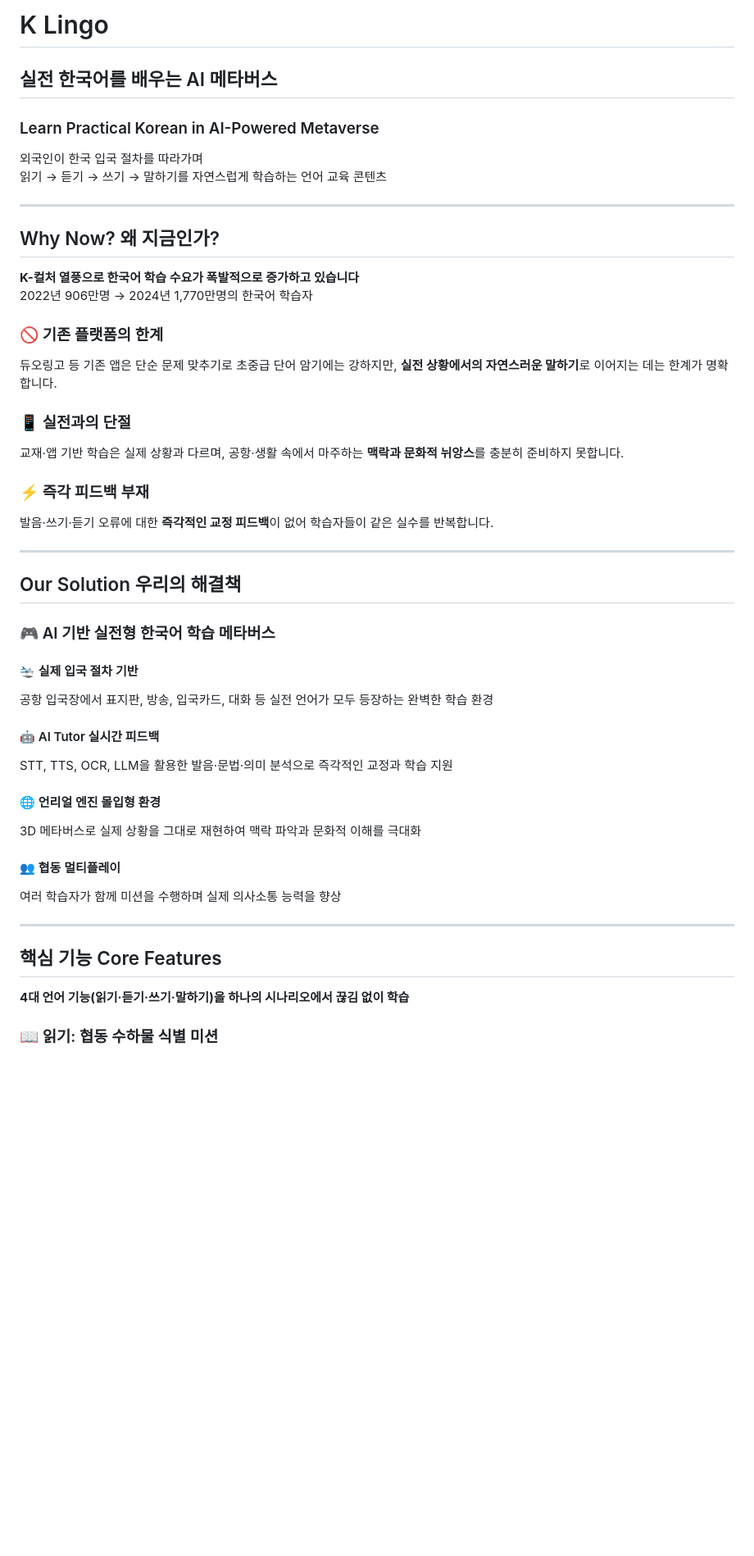
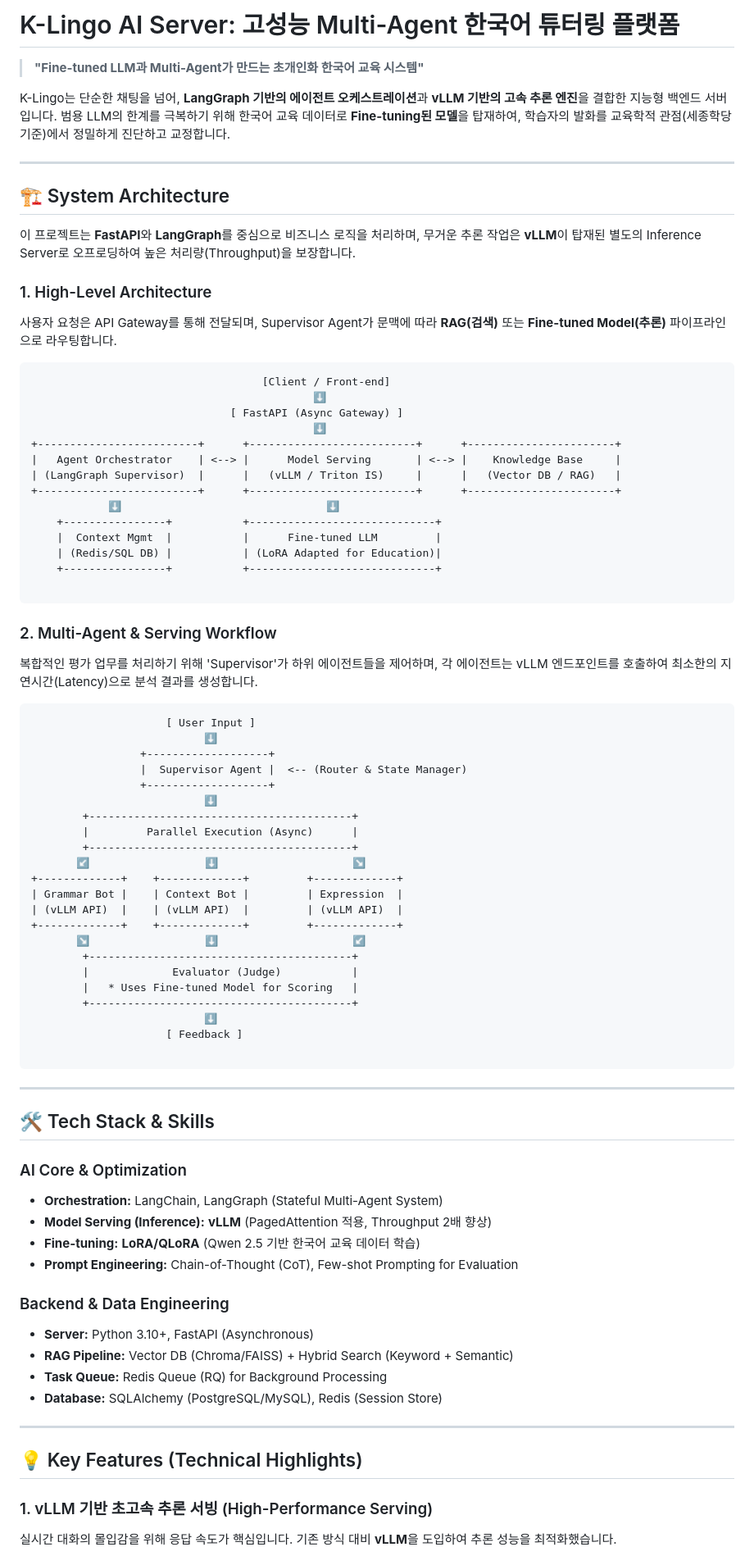
Before and after one commit to walker0625/k-lingo-ai-server, a Markdown page: README.md, the part around the change printed below. Shown: that part at 82% size. GitHub-like rendering; blank space fills up the shorter version.

Commit message:
Update README for K-Lingo AI Server details
Revise README to focus on K-Lingo AI Server and its features.

````diff
--- a/README.md
+++ b/README.md
@@ -1,49 +1,89 @@
-# K Lingo
-## 실전 한국어를 배우는 AI 메타버스
-### Learn Practical Korean in AI-Powered Metaverse
+# K-Lingo AI Server: 고성능 Multi-Agent 한국어 튜터링 플랫폼
 
-외국인이 한국 입국 절차를 따라가며
-읽기 → 듣기 → 쓰기 → 말하기를 자연스럽게 학습하는 언어 교육 콘텐츠
+> **"Fine-tuned LLM과 Multi-Agent가 만드는 초개인화 한국어 교육 시스템"**
+
+K-Lingo는 단순한 채팅을 넘어, **LangGraph 기반의 에이전트 오케스트레이션**과 **vLLM 기반의 고속 추론 엔진**을 결합한 지능형 백엔드 서버입니다.
+범용 LLM의 한계를 극복하기 위해 한국어 교육 데이터로 **Fine-tuning된 모델**을 탑재하여, 학습자의 발화를 교육학적 관점(세종학당 기준)에서 정밀하게 진단하고 교정합니다.
 
 ---
 
-## Why Now? 왜 지금인가?
+## 🏗️ System Architecture
 
-**K-컬처 열풍으로 한국어 학습 수요가 폭발적으로 증가하고 있습니다**
-2022년 906만명 → 2024년 1,770만명의 한국어 학습자
+이 프로젝트는 **FastAPI**와 **LangGraph**를 중심으로 비즈니스 로직을 처리하며, 무거운 추론 작업은 **vLLM**이 탑재된 별도의 Inference Server로 오프로딩하여 높은 처리량(Throughput)을 보장합니다.
 
-### 🚫 기존 플랫폼의 한계
-듀오링고 등 기존 앱은 단순 문제 맞추기로 초중급 단어 암기에는 강하지만, **실전 상황에서의 자연스러운 말하기**로 이어지는 데는 한계가 명확합니다.
+### 1. High-Level Architecture
 
-### 📱 실전과의 단절
-교재·앱 기반 학습은 실제 상황과 다르며, 공항·생활 속에서 마주하는 **맥락과 문화적 뉘앙스**를 충분히 준비하지 못합니다.
+사용자 요청은 API Gateway를 통해 전달되며, Supervisor Agent가 문맥에 따라 **RAG(검색)** 또는 **Fine-tuned Model(추론)** 파이프라인으로 라우팅합니다.
 
-### ⚡ 즉각 피드백 부재
-발음·쓰기·듣기 오류에 대한 **즉각적인 교정 피드백**이 없어 학습자들이 같은 실수를 반복합니다.
+```ascii
+                                    [Client / Front-end]
+                                            ⬇️
+                               [ FastAPI (Async Gateway) ]
+                                            ⬇️
++-------------------------+      +--------------------------+      +-----------------------+
+|   Agent Orchestrator    | <--> |      Model Serving       | <--> |    Knowledge Base     |
+| (LangGraph Supervisor)  |      |   (vLLM / Triton IS)     |      |   (Vector DB / RAG)   |
++-------------------------+      +--------------------------+      +-----------------------+
+            ⬇️                                ⬇️
+    +----------------+           +-----------------------------+
+    |  Context Mgmt  |           |      Fine-tuned LLM         |
+    | (Redis/SQL DB) |           | (LoRA Adapted for Education)|
+    +----------------+           +-----------------------------+
+
+```
+
+### 2. Multi-Agent & Serving Workflow
+
+복합적인 평가 업무를 처리하기 위해 'Supervisor'가 하위 에이전트들을 제어하며, 각 에이전트는 vLLM 엔드포인트를 호출하여 최소한의 지연시간(Latency)으로 분석 결과를 생성합니다.
+
+```ascii
+                     [ User Input ]
+                           ⬇️
+                 +-------------------+
+                 |  Supervisor Agent |  <-- (Router & State Manager)
+                 +-------------------+
+                           ⬇️
+        +-----------------------------------------+
+        |         Parallel Execution (Async)      |
+        +-----------------------------------------+
+       ↙️                  ⬇️                     ↘️
++-------------+    +-------------+         +-------------+
+| Grammar Bot |    | Context Bot |         | Expression  |
+| (vLLM API)  |    | (vLLM API)  |         | (vLLM API)  |
++-------------+    +-------------+         +-------------+
+       ↘️                  ⬇️                     ↙️
+        +-----------------------------------------+
+        |             Evaluator (Judge)           |
+        |   * Uses Fine-tuned Model for Scoring   |
+        +-----------------------------------------+
+                           ⬇️
+                     [ Feedback ]
+
+```
 
 ---
 
-## Our Solution 우리의 해결책
+## 🛠️ Tech Stack & Skills
 
-### 🎮 AI 기반 실전형 한국어 학습 메타버스
+### AI Core & Optimization
 
-#### 🛬 실제 입국 절차 기반
-공항 입국장에서 표지판, 방송, 입국카드, 대화 등 실전 언어가 모두 등장하는 완벽한 학습 환경
+* **Orchestration:** LangChain, LangGraph (Stateful Multi-Agent System)
+* **Model Serving (Inference):** **vLLM** (PagedAttention 적용, Throughput 2배 향상)
+* **Fine-tuning:** **LoRA/QLoRA** (Qwen 2.5 기반 한국어 교육 데이터 학습)
+* **Prompt Engineering:** Chain-of-Thought (CoT), Few-shot Prompting for Evaluation
 
-#### 🤖 AI Tutor 실시간 피드백
-STT, TTS, OCR, LLM을 활용한 발음·문법·의미 분석으로 즉각적인 교정과 학습 지원
+### Backend & Data Engineering
 
-#### 🌐 언리얼 엔진 몰입형 환경
-3D 메타버스로 실제 상황을 그대로 재현하여 맥락 파악과 문화적 이해를 극대화
-
-#### 👥 협동 멀티플레이
-여러 학습자가 함께 미션을 수행하며 실제 의사소통 능력을 향상
+* **Server:** Python 3.10+, FastAPI (Asynchronous)
+* **RAG Pipeline:** Vector DB (Chroma/FAISS) + Hybrid Search (Keyword + Semantic)
+* **Task Queue:** Redis Queue (RQ) for Background Processing
+* **Database:** SQLAlchemy (PostgreSQL/MySQL), Redis (Session Store)
 
 ---
 
-## 핵심 기능 Core Features
+## 💡 Key Features (Technical Highlights)
 
-**4대 언어 기능(읽기·듣기·쓰기·말하기)을 하나의 시나리오에서 끊김 없이 학습**
+### 1. vLLM 기반 초고속 추론 서빙 (High-Performance Serving)
 
-### 📖 읽기: 협동 수하물 식별 미션
+실시간 대화의 몰입감을 위해 응답 속도가 핵심입니다. 기존 방식 대비 **vLLM**을 도입하여 추론 성능을 최적화했습니다.
 
````
Also changed, not shown: other parts of README.md (+61 -157 lines).
